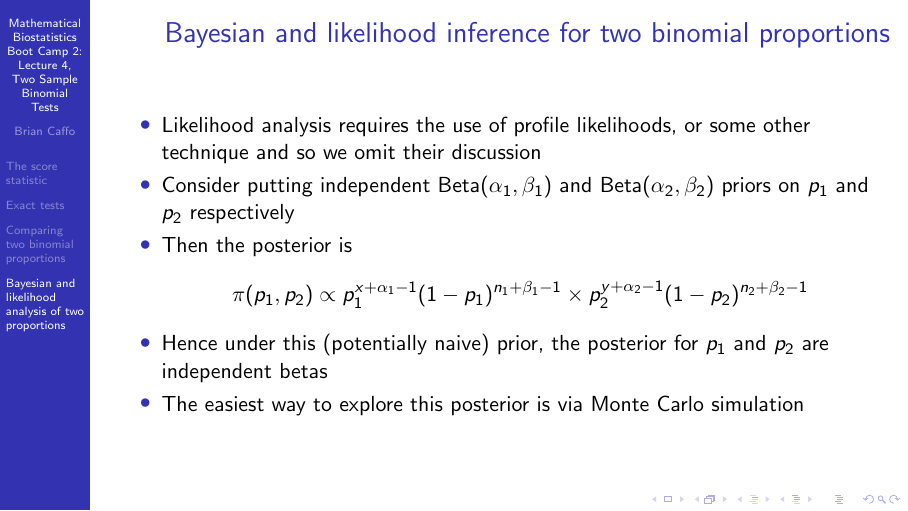
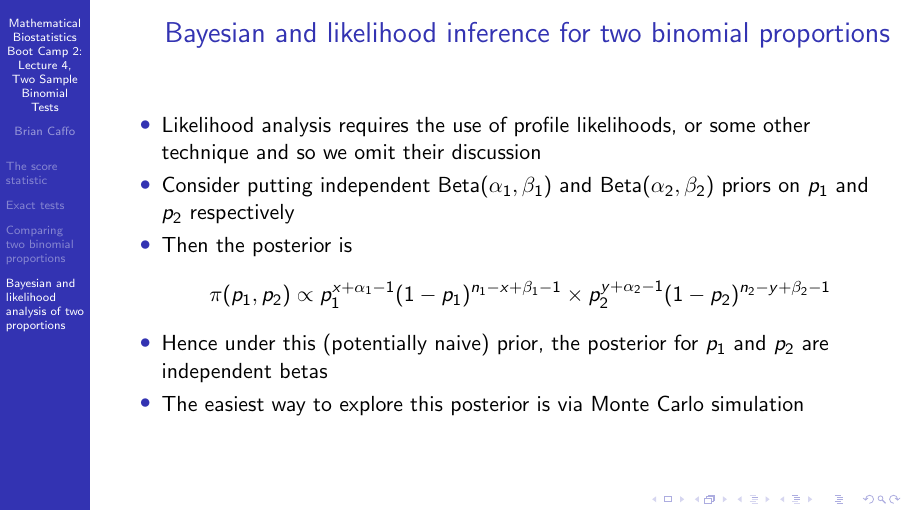
Before and after one commit to bcaffo/MathematicsBiostatisticsBootCamp2, LaTeX slides (Lecture4.tex): page 17 of 20. Compiled offline with pdfLaTeX.

Commit message:
Correct posterior on slide 17
Eponents for (1-p) were missing "- x" and "- y" respectively

```diff
--- a/Lecture4.tex
+++ b/Lecture4.tex
@@ -249,7 +249,7 @@
     on $p_1$ and $p_2$ respectively
   \item Then the posterior is
 $$
-\pi(p_1, p_2) \propto p_1^{x + \alpha_1 - 1}(1 - p_1)^{n_1 + \beta_1 - 1} \times  p_2^{y+\alpha_2 -1}(1 - p_2)^{n_2+\beta_2-1}
+\pi(p_1, p_2) \propto p_1^{x + \alpha_1 - 1}(1 - p_1)^{n_1 -x + \beta_1 - 1} \times  p_2^{y+\alpha_2 -1}(1 - p_2)^{n_2 - y +\beta_2-1}
 $$
   \item Hence under this (potentially naive) prior, the posterior for $p_1$ and $p_2$ are independent
     betas
```
Also changed, not shown: Lecture4.pdf.
